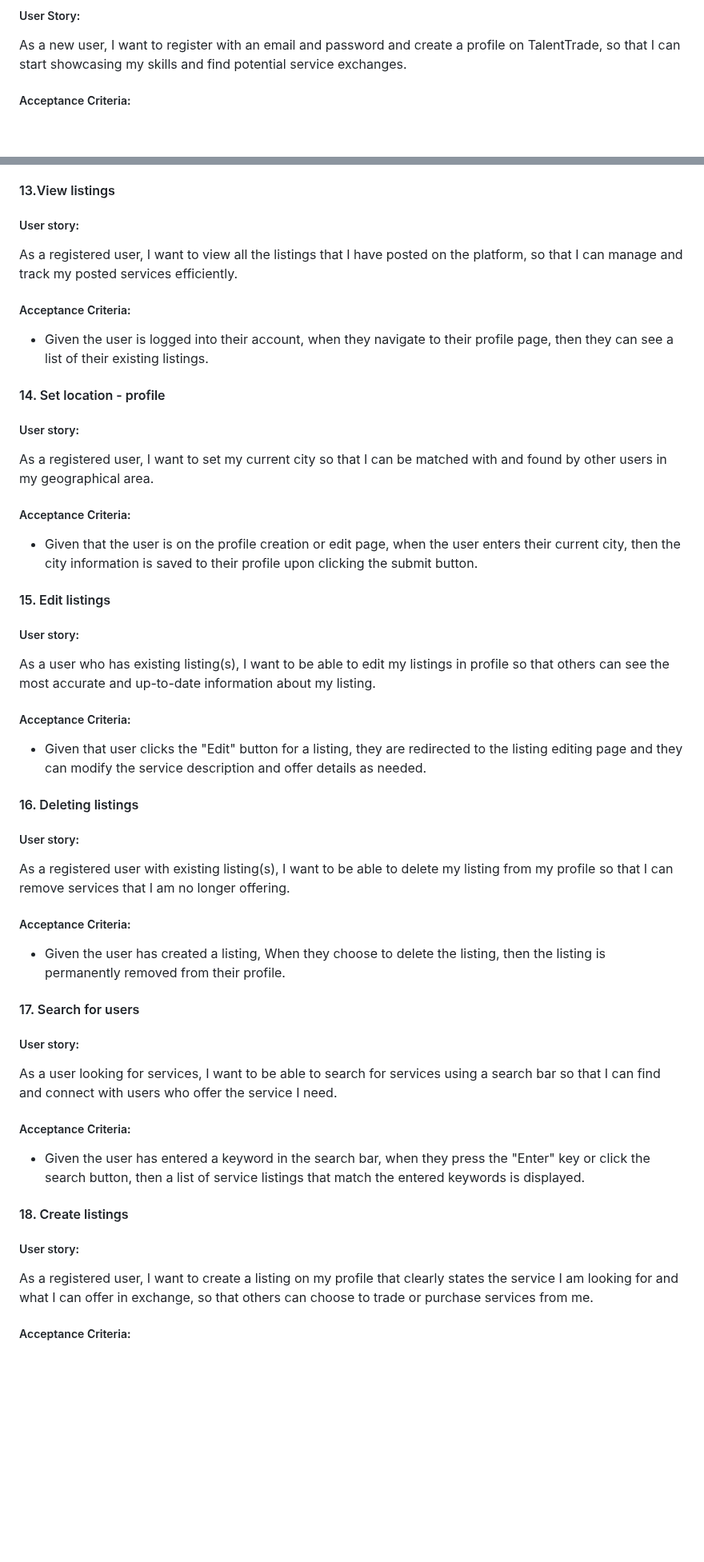
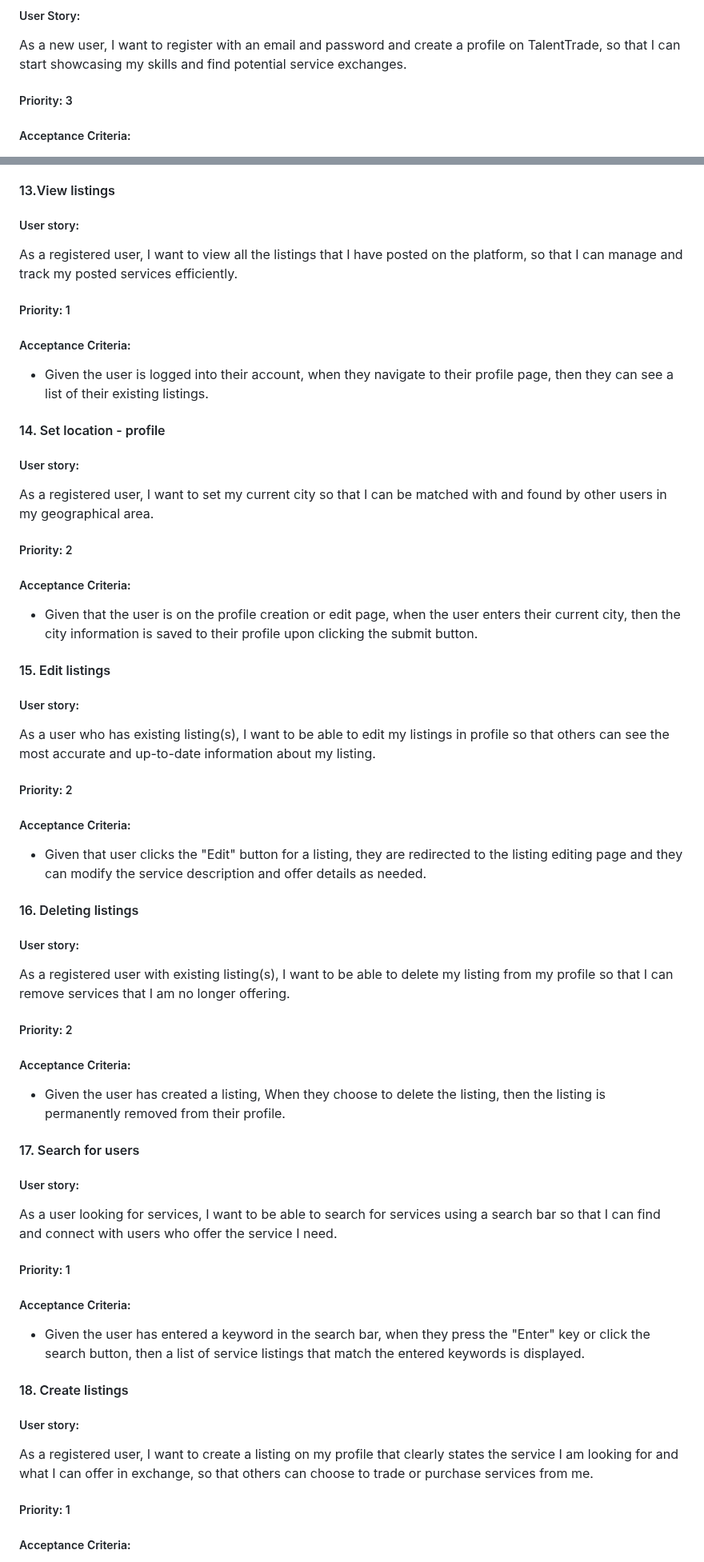
Before and after one commit to UofT-UTSC-CS-sandbox/final-term-project-talenttrade, a Markdown page: doc/sprint0/product_backlog.md, 2 parts joined by grey strips. Shown at 80% size. GitHub-like rendering; blank space fills up the shorter version.

```diff
--- a/doc/sprint0/product_backlog.md
+++ b/doc/sprint0/product_backlog.md
@@ -5,6 +5,8 @@
 ##### User Story:
 
 As a new user, I want to register with an email and password and create a profile on TalentTrade, so that I can start showcasing my skills and find potential service exchanges.
+
+##### Priority: 3
 
 ##### Acceptance Criteria:
 
@@ -142,6 +166,8 @@ As a registered user, I want to update my profile information so that other user
 
 As a registered user, I want to view all the listings that I have posted on the platform, so that I can manage and track my posted services efficiently.
 
+##### Priority: 1
+
 ##### Acceptance Criteria:
 
 - Given the user is logged into their account, when they navigate to their profile page, then they can see a list of their existing listings.
@@ -151,6 +177,8 @@ As a registered user, I want to view all the listings that I have posted on the
 ##### User story:
 
 As a registered user, I want to set my current city so that I can be matched with and found by other users in my geographical area.
+
+##### Priority: 2
 
 ##### Acceptance Criteria:
 
@@ -162,6 +190,8 @@ As a registered user, I want to set my current city so that I can be matched wit
 
 As a user who has existing listing(s), I want to be able to edit my listings in profile so that others can see the most accurate and up-to-date information about my listing.
 
+##### Priority: 2
+
 ##### Acceptance Criteria:
 
 - Given that user clicks the "Edit" button for a listing, they are redirected to the listing editing page and they can modify the service description and offer details as needed.
@@ -171,6 +201,8 @@ As a user who has existing listing(s), I want to be able to edit my listings in
 ##### User story:
 
 As a registered user with existing listing(s), I want to be able to delete my listing from my profile so that I can remove services that I am no longer offering.
+
+##### Priority: 2
 
 ##### Acceptance Criteria:
 
@@ -182,6 +214,8 @@ As a registered user with existing listing(s), I want to be able to delete my li
 
 As a user looking for services, I want to be able to search for services using a search bar so that I can find and connect with users who offer the service I need.
 
+##### Priority: 1
+
 ##### Acceptance Criteria:
 
 - Given the user has entered a keyword in the search bar, when they press the "Enter" key or click the search button, then a list of service listings that match the entered keywords is displayed.
@@ -191,6 +225,8 @@ As a user looking for services, I want to be able to search for services using a
 ##### User story:
 
 As a registered user, I want to create a listing on my profile that clearly states the service I am looking for and what I can offer in exchange, so that others can choose to trade or purchase services from me.
+
+##### Priority: 1
 
 ##### Acceptance Criteria:
 
```
Also changed, not shown: other parts of doc/sprint0/product_backlog.md (+34 -0 lines).
